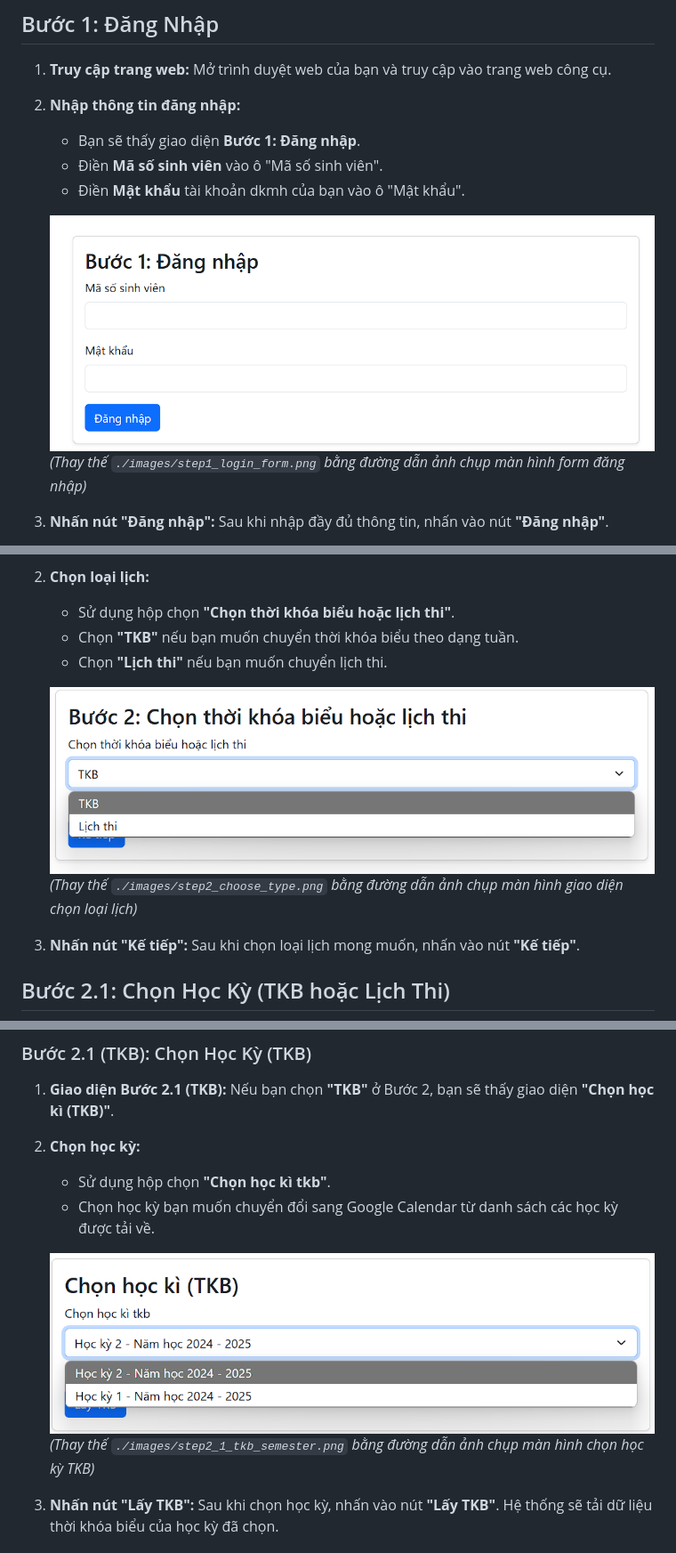
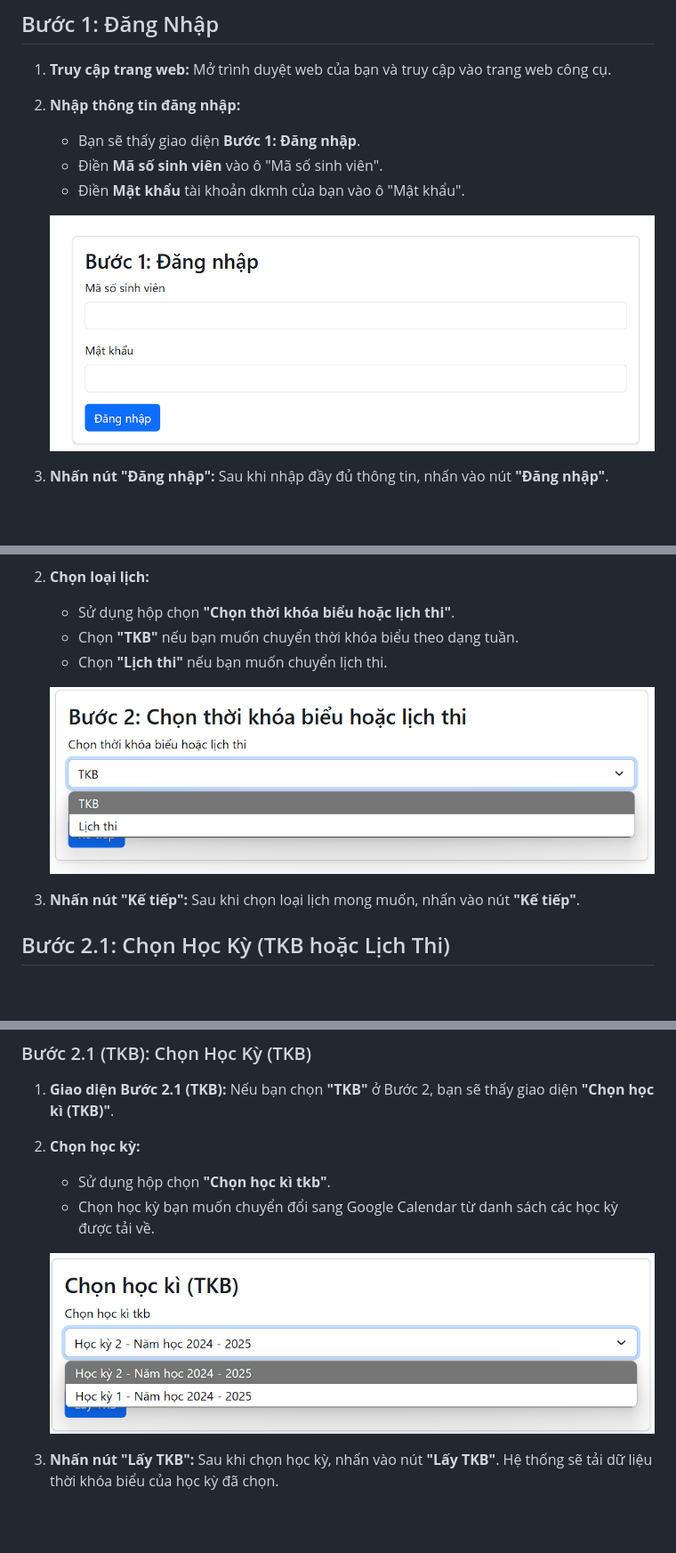
Before and after one commit to minhtanz1/hcmuaf-schedule-exporter, a Markdown page: README.md, 3 parts joined by grey strips. Shown: that part at 89% size. Rendered like a GitHub page; blank space fills up the shorter version.

```diff
--- a/README.md
+++ b/README.md
@@ -11,7 +11,7 @@ Chào mừng bạn đến với công cụ hỗ trợ chuyển đổi thời kh
     *   Điền **Mã số sinh viên** vào ô "Mã số sinh viên".
     *   Điền **Mật khẩu** tài khoản dkmh của bạn vào ô "Mật khẩu".
 
-    ![Ảnh giao diện Bước 1: Đăng nhập, form đăng nhập với 2 ô input và nút "Đăng nhập"](./images/step1_login_form.png)  *(Thay thế `./images/step1_login_form.png` bằng đường dẫn ảnh chụp màn hình form đăng nhập)*
+    ![Ảnh giao diện Bước 1: Đăng nhập, form đăng nhập với 2 ô input và nút "Đăng nhập"](./images/step1_login_form.png)
 
 3.  **Nhấn nút "Đăng nhập":** Sau khi nhập đầy đủ thông tin, nhấn vào nút **"Đăng nhập"**.
 
@@ -26,7 +26,7 @@ Chào mừng bạn đến với công cụ hỗ trợ chuyển đổi thời kh
     *   Chọn **"TKB"** nếu bạn muốn chuyển thời khóa biểu theo dạng tuần.
     *   Chọn **"Lịch thi"** nếu bạn muốn chuyển lịch thi.
 
-    ![Ảnh giao diện Bước 2: Chọn loại lịch, hộp chọn "TKB" hoặc "Lịch thi" và nút "Kế tiếp"](./images/step2_choose_type.png) *(Thay thế `./images/step2_choose_type.png` bằng đường dẫn ảnh chụp màn hình giao diện chọn loại lịch)*
+    ![Ảnh giao diện Bước 2: Chọn loại lịch, hộp chọn "TKB" hoặc "Lịch thi" và nút "Kế tiếp"](./images/step2_choose_type.png)
 
 3.  **Nhấn nút "Kế tiếp":** Sau khi chọn loại lịch mong muốn, nhấn vào nút **"Kế tiếp"**.
 
@@ -42,7 +42,7 @@ Tùy thuộc vào lựa chọn ở **Bước 2**, bạn sẽ chuyển đến m
     *   Sử dụng hộp chọn **"Chọn học kì tkb"**.
     *   Chọn học kỳ bạn muốn chuyển đổi sang Google Calendar từ danh sách các học kỳ được tải về.
 
-    ![Ảnh giao diện Bước 2.1 (TKB): Chọn học kỳ, hộp chọn học kỳ TKB và nút "Lấy TKB"](./images/step2_1_tkb_semester.png) *(Thay thế `./images/step2_1_tkb_semester.png` bằng đường dẫn ảnh chụp màn hình chọn học kỳ TKB)*
+    ![Ảnh giao diện Bước 2.1 (TKB): Chọn học kỳ, hộp chọn học kỳ TKB và nút "Lấy TKB"](./images/step2_1_tkb_semester.png)
 
 3.  **Nhấn nút "Lấy TKB":** Sau khi chọn học kỳ, nhấn vào nút **"Lấy TKB"**. Hệ thống sẽ tải dữ liệu thời khóa biểu của học kỳ đã chọn.
 
```
Also changed, not shown: other parts of README.md (+4 -5 lines).
